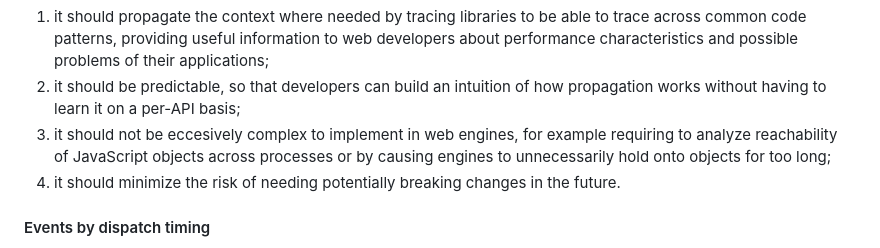
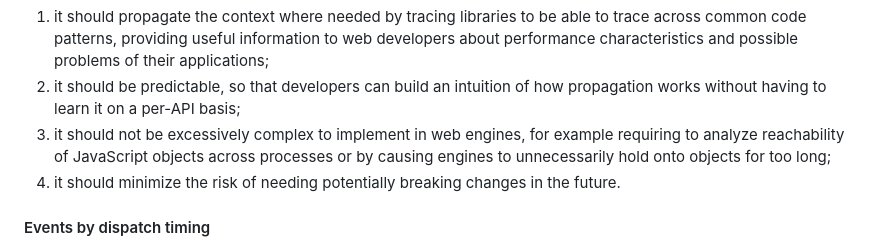
Before and after one commit to tc39/proposal-async-context, a Markdown page: WEB-INTEGRATION.md, the part around the change. GitHub-like rendering.

Commit message:
Update WEB-INTEGRATION.md
Co-authored-by: Andreu Botella <andreu@andreubotella.com>

```diff
--- a/WEB-INTEGRATION.md
+++ b/WEB-INTEGRATION.md
@@ -228,7 +228,7 @@ AsyncContext propagation across event-based APIs needs to balance different need
    applications;
 2. it should be predictable, so that developers can build an intuition of how propagation
    works without having to learn it on a per-API basis;
-3. it should not be eccesively complex to implement in web engines, for example requiring
+3. it should not be excessively complex to implement in web engines, for example requiring
    to analyze reachability of JavaScript objects across processes or by causing
    engines to unnecessarily hold onto objects for too long;
 4. it should minimize the risk of needing potentially breaking changes in the future.
```
